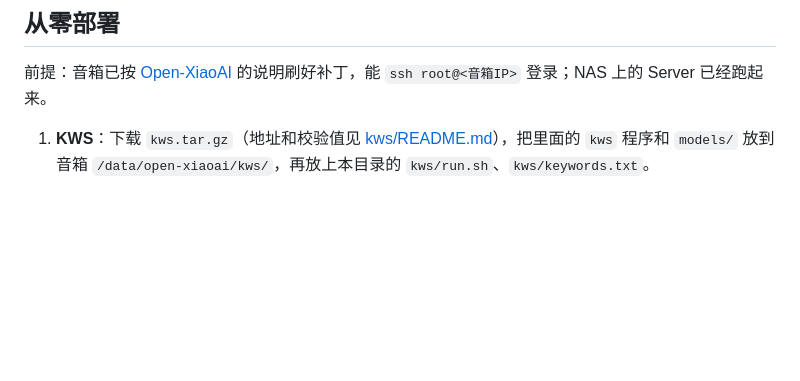
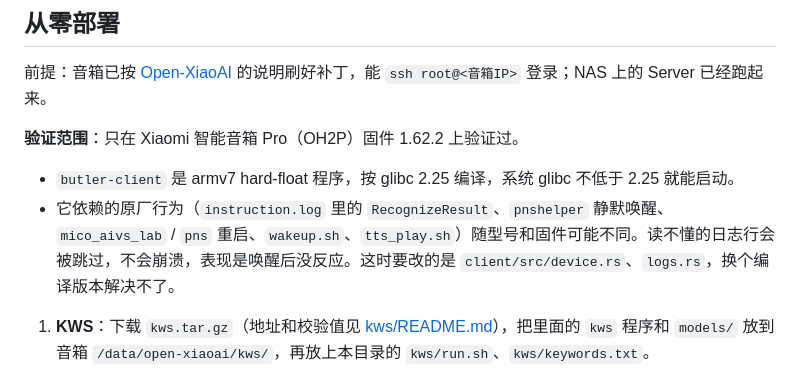
Before and after one commit to skyhookcpj/mi-codex-butler, a Markdown page: speaker/README.md, the part around the change. Drawn GitHub-style; blank space fills up the shorter version.

Commit message:
README 写明已验证的音箱型号和固件版本
Co-Authored-By: Claude Opus 5.5 <noreply@anthropic.com>

```diff
--- a/speaker/README.md
+++ b/speaker/README.md
@@ -57,6 +57,11 @@ cargo zigbuild --release --target armv7-unknown-linux-gnueabihf.2.25
 
 前提：音箱已按 [Open-XiaoAI](https://github.com/idootop/open-xiaoai) 的说明刷好补丁，能 `ssh root@<音箱IP>` 登录；NAS 上的 Server 已经跑起来。
 
+**验证范围**：只在 Xiaomi 智能音箱 Pro（OH2P）固件 1.62.2 上验证过。
+
+- `butler-client` 是 armv7 hard-float 程序，按 glibc 2.25 编译，系统 glibc 不低于 2.25 就能启动。
+- 它依赖的原厂行为（`instruction.log` 里的 `RecognizeResult`、`pnshelper` 静默唤醒、`mico_aivs_lab` / `pns` 重启、`wakeup.sh`、`tts_play.sh`）随型号和固件可能不同。读不懂的日志行会被跳过，不会崩溃，表现是唤醒后没反应。这时要改的是 `client/src/device.rs`、`logs.rs`，换个编译版本解决不了。
+
 1. **KWS**：下载 `kws.tar.gz`（地址和校验值见 [kws/README.md](kws/README.md)），把里面的 `kws` 程序和 `models/` 放到音箱 `/data/open-xiaoai/kws/`，再放上本目录的 `kws/run.sh`、`kws/keywords.txt`。
 2. **client**：从 GitHub Releases 下载 `butler-client`，或者按上面的命令自己编译。
 3. **拷到音箱**。音箱上没有 sftp-server，新版 OpenSSH 的 `scp` 要加 `-O` 走旧协议；音箱只认 ssh-rsa 主机密钥，再加两个 `-o`：
```
Also changed, not shown: README.md (+3 -1 lines).
